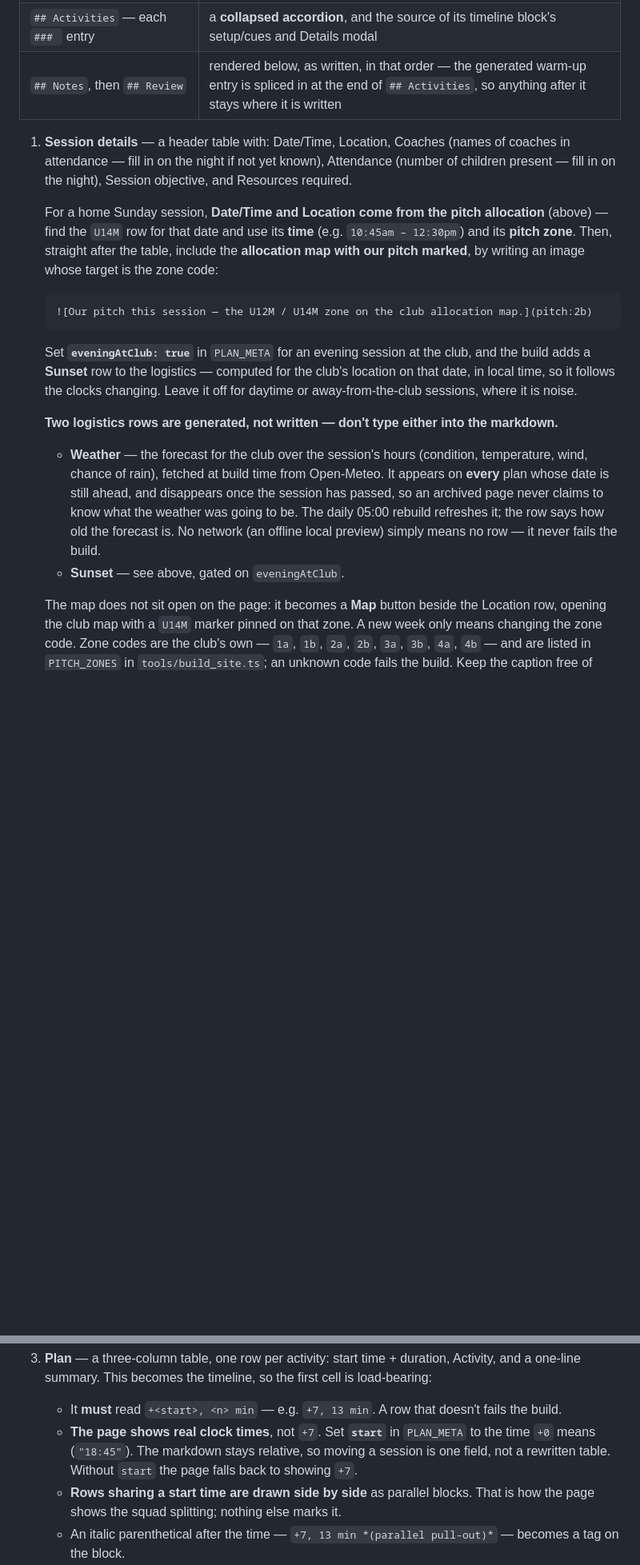
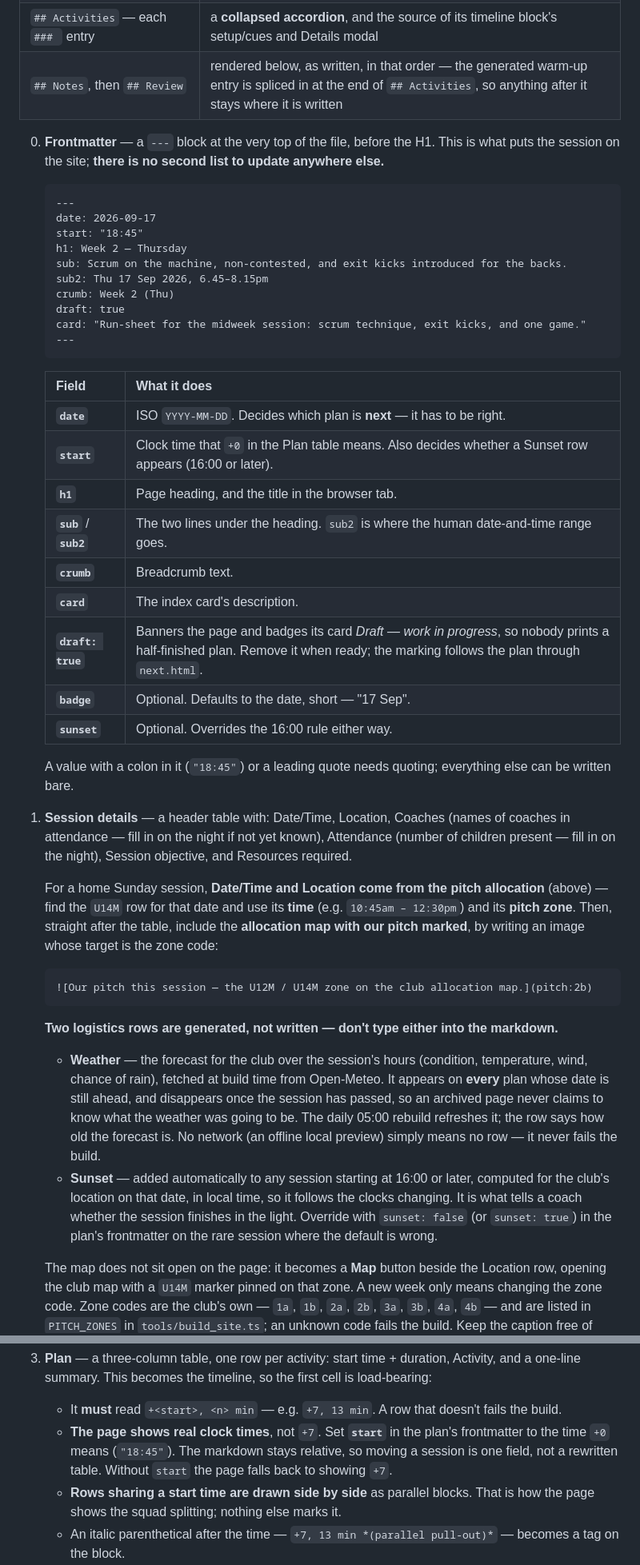
Before and after one commit to mcroker/rugby-u14-plans, a Markdown page: CLAUDE.md, 2 parts joined by grey strips. Shown at 80% size. GitHub-like rendering; blank space fills up the shorter version.

Commit message:
Bring the docs in line: frontmatter, images by filename, rewrites in club config

````diff
--- a/CLAUDE.md
+++ b/CLAUDE.md
@@ -91,6 +92,35 @@ That table lives in `PITCH_ZONES` in `tools/build_site.ts`, so a plan only ever
 | `## Notes`, then `## Review` | rendered below, as written, in that order — the generated warm-up entry is spliced in at the end of `## Activities`, so anything after it stays where it is written |
 
 
+0. **Frontmatter** — a `---` block at the very top of the file, before the H1. This is what puts the session on the site; **there is no second list to update anywhere else.**
+
+   ```
+   ---
+   date: 2026-09-17
+   start: "18:45"
+   h1: Week 2 — Thursday
+   sub: Scrum on the machine, non-contested, and exit kicks introduced for the backs.
+   sub2: Thu 17 Sep 2026, 6.45–8.15pm
+   crumb: Week 2 (Thu)
+   draft: true
+   card: "Run-sheet for the midweek session: scrum technique, exit kicks, and one game."
+   ---
+   ```
+
+   | Field | What it does |
+   |---|---|
+   | **`date`** | ISO `YYYY-MM-DD`. Decides which plan is **next** — it has to be right. |
+   | **`start`** | Clock time that `+0` in the Plan table means. Also decides whether a Sunset row appears (16:00 or later). |
+   | **`h1`** | Page heading, and the title in the browser tab. |
+   | **`sub`** / **`sub2`** | The two lines under the heading. `sub2` is where the human date-and-time range goes. |
+   | **`crumb`** | Breadcrumb text. |
+   | **`card`** | The index card's description. |
+   | **`draft: true`** | Banners the page and badges its card *Draft — work in progress*, so nobody prints a half-finished plan. Remove it when ready; the marking follows the plan through `next.html`. |
+   | **`badge`** | Optional. Defaults to the date, short — "17 Sep". |
+   | **`sunset`** | Optional. Overrides the 16:00 rule either way. |
+
+   A value with a colon in it (`"18:45"`) or a leading quote needs quoting; everything else can be written bare.
+
 1. **Session details** — a header table with: Date/Time, Location, Coaches (names of coaches in attendance — fill in on the night if not yet known), Attendance (number of children present — fill in on the night), Session objective, and Resources required.
 
    For a home Sunday session, **Date/Time and Location come from the pitch allocation** (above) — find the `U14M` row for that date and use its **time** (e.g. `10:45am – 12:30pm`) and its **pitch zone**. Then, straight after the table, include the **allocation map with our pitch marked**, by writing an image whose target is the zone code:
@@ -99,19 +129,17 @@ That table lives in `PITCH_ZONES` in `tools/build_site.ts`, so a plan only ever
    ![Our pitch this session — the U12M / U14M zone on the club allocation map.](pitch:2b)
    ```
 
-   Set **`eveningAtClub: true`** in `PLAN_META` for an evening session at the club, and the build adds a **Sunset** row to the logistics — computed for the club's location on that date, in local time, so it follows the clocks changing. Leave it off for daytime or away-from-the-club sessions, where it is noise.
-
    **Two logistics rows are generated, not written — don't type either into the markdown.**
 
    - **Weather** — the forecast for the club over the session's hours (condition, temperature, wind, chance of rain), fetched at build time from Open-Meteo. It appears on **every** plan whose date is still ahead, and disappears once the session has passed, so an archived page never claims to know what the weather was going to be. The daily 05:00 rebuild refreshes it; the row says how old the forecast is. No network (an offline local preview) simply means no row — it never fails the build.
-   - **Sunset** — see above, gated on `eveningAtClub`.
+   - **Sunset** — added automatically to any session starting at 16:00 or later, computed for the club's location on that date, in local time, so it follows the clocks changing. It is what tells a coach whether the session finishes in the light. Override with `sunset: false` (or `sunset: true`) in the plan's frontmatter on the rare session where the default is wrong.
 
    The map does not sit open on the page: it becomes a **Map** button beside the Location row, opening the club map with a `U14M` marker pinned on that zone. A new week only means changing the zone code. Zone codes are the club's own — `1a`, `1b`, `2a`, `2b`, `3a`, `3b`, `4a`, `4b` — and are listed in `PITCH_ZONES` in `tools/build_site.ts`; an unknown code fails the build. Keep the caption free of markdown links (square brackets in the caption break the image match).
 2. **Initial setup** — **the cone layout, and nothing else.** A short bulleted list of what goes out before the players arrive: which cones, how many, where, what spacing, and where the shields/mats/machine sit if they define a position. **No drills, no explanation, no reasons** — the coach reading it is on an empty pitch with a bag of cones and fifteen minutes. Optional: a plan without the section simply doesn't get the accordion.
 3. **Plan** — a three-column table, one row per activity: start time + duration, Activity, and a one-line summary. This becomes the timeline, so the first cell is load-bearing:
 
    - It **must** read `+<start>, <n> min` — e.g. `+7, 13 min`. A row that doesn't fails the build.
-   - **The page shows real clock times**, not `+7`. Set **`start`** in `PLAN_META` to the time `+0` means (`"18:45"`). The markdown stays relative, so moving a session is one field, not a rewritten table. Without `start` the page falls back to showing `+7`.
+   - **The page shows real clock times**, not `+7`. Set **`start`** in the plan's frontmatter to the time `+0` means (`"18:45"`). The markdown stays relative, so moving a session is one field, not a rewritten table. Without `start` the page falls back to showing `+7`.
    - **Rows sharing a start time are drawn side by side** as parallel blocks. That is how the page shows the squad splitting; nothing else marks it.
    - An italic parenthetical after the time — `+7, 13 min *(parallel pull-out)*` — becomes a tag on the block.
    - Only the **first** table in this section is read as the run sheet, so a coach allocation or any other table can follow it.
````
Also changed, not shown: other parts of CLAUDE.md (+4 -3 lines), claude/blocks.md (+1 -1 lines).
